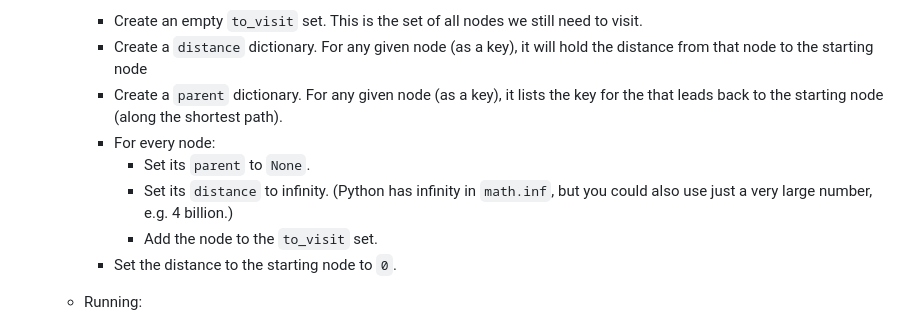
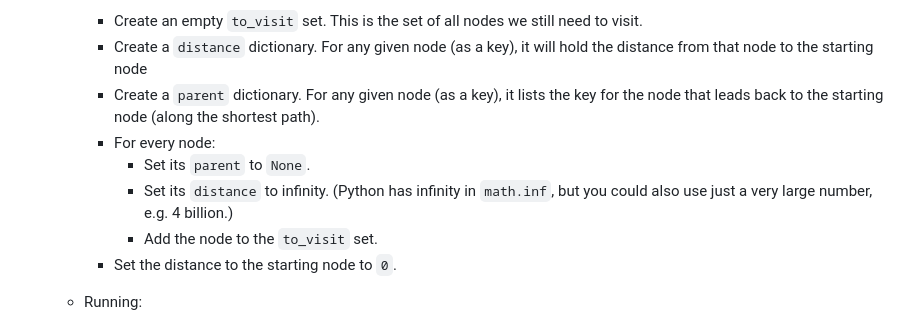
Before and after one commit to beejjorgensen/bgnet0, a Markdown page: src/bgnet0_part_2200_projectdijkstras.md, the part around the change. Rendered like a GitHub page.

Commit message:
fix missing word in dijkstras

```diff
--- a/src/bgnet0_part_2200_projectdijkstras.md
+++ b/src/bgnet0_part_2200_projectdijkstras.md
@@ -97,13 +97,13 @@ particular path.
     * Create a `distance` dictionary. For any given node (as a key), it
       will hold the distance from that node to the starting node
     * Create a `parent` dictionary. For any given node (as a key), it
-      lists the key for the that leads back to the starting node (along
-      the shortest path).
+      lists the key for the node that leads back to the starting node
+      (along the shortest path).
     * For every node:
       * Set its `parent` to `None`.
       * Set its `distance` to infinity. (Python has infinity in
-        `math.inf`, but you could also use just a very large number, e.g.
-        4 billion.)
+        `math.inf`, but you could also use just a very large number,
+        e.g. 4 billion.)
       * Add the node to the `to_visit` set.
     * Set the distance to the starting node to `0`.
 
```
